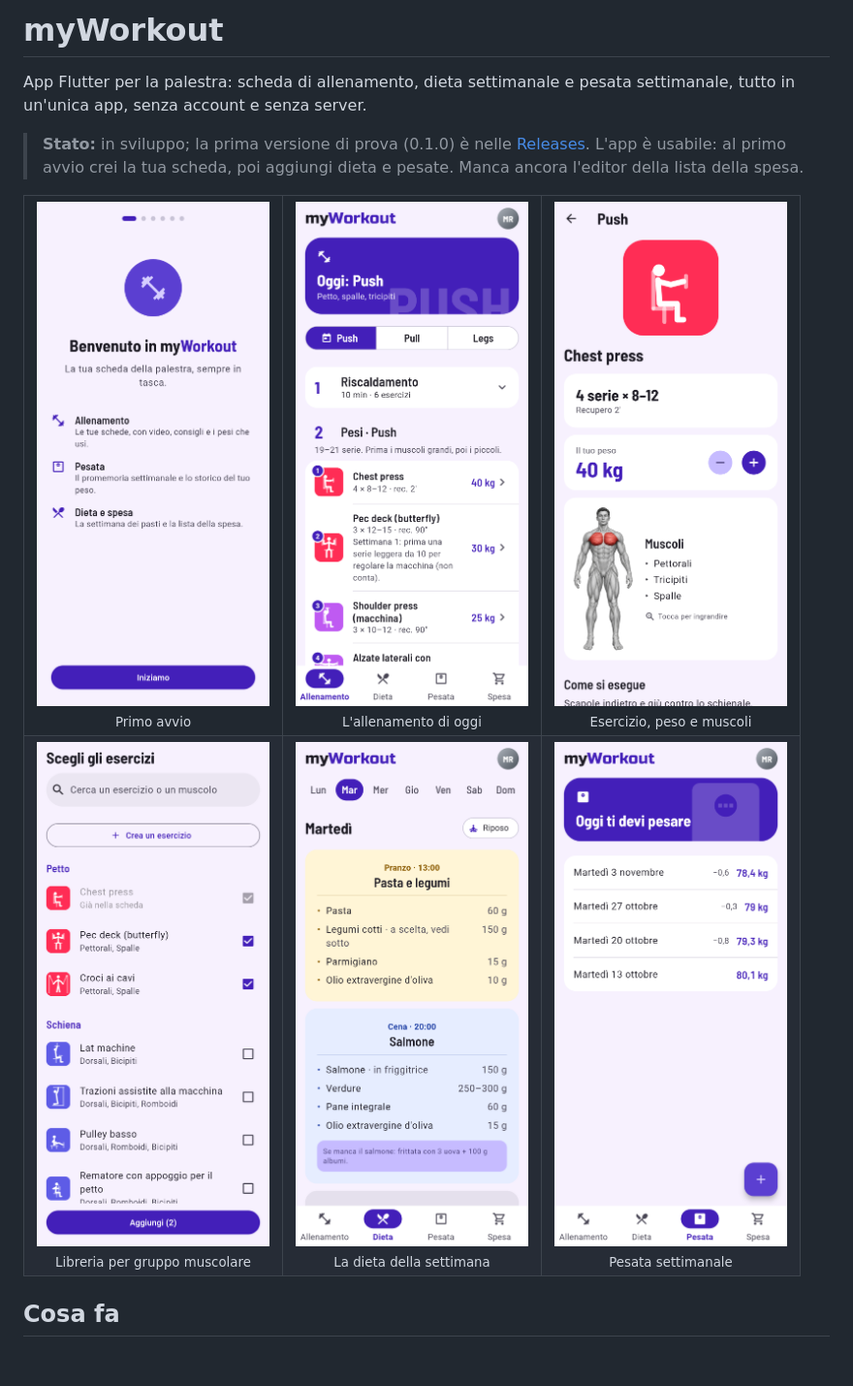
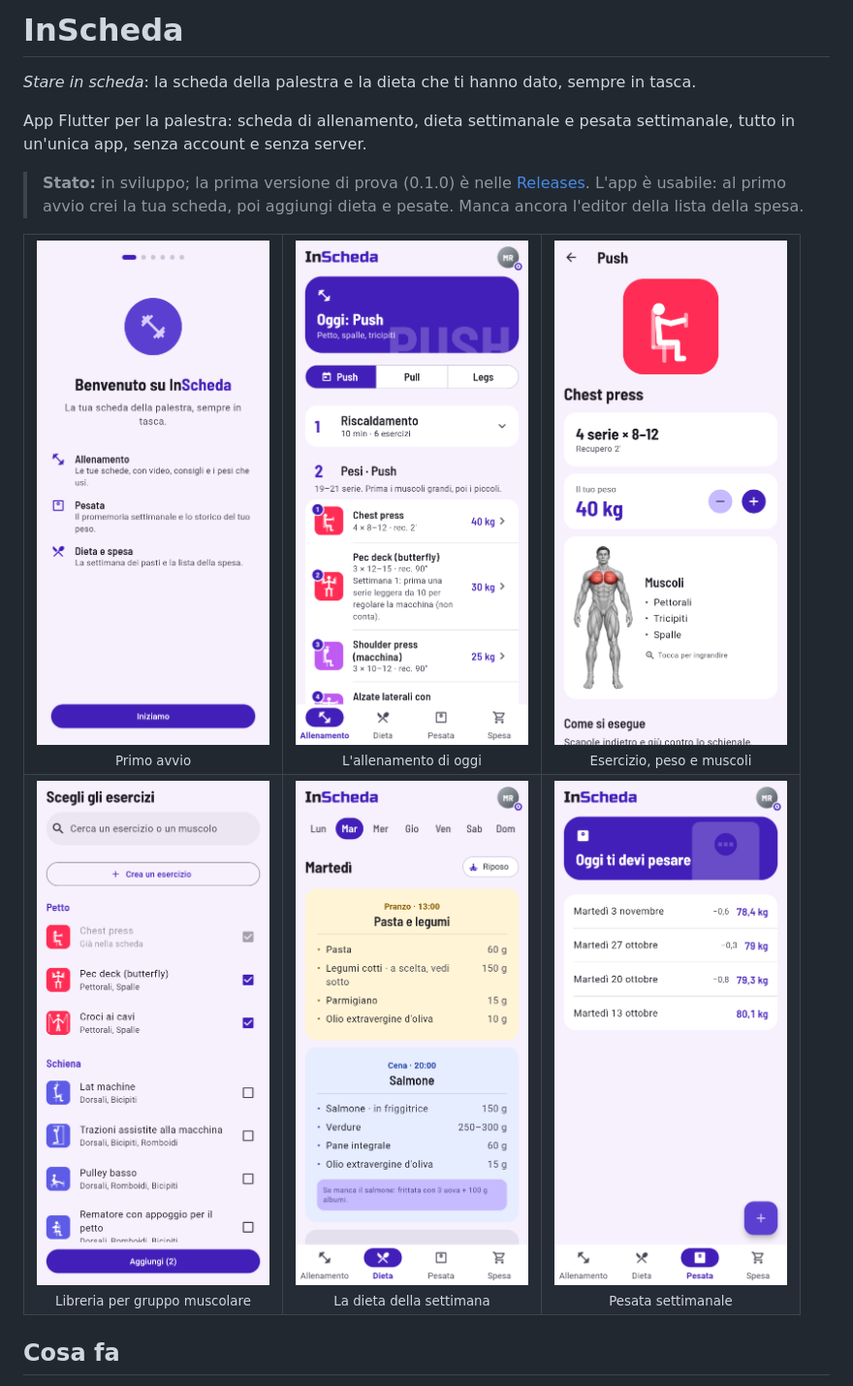
Before and after one commit to salvatorenapolano/InScheda, a Markdown page: README.md, the part around the change. Shown at 97% size. Rendered like a GitHub page; pictures changed too: docs/screenshots/1_benvenuto.png, docs/screenshots/2_allenamento.png, docs/screenshots/5_dieta.png; blank space fills up the shorter version.

```diff
--- a/README.md
+++ b/README.md
@@ -1,4 +1,6 @@
-# myWorkout
+# InScheda
+
+*Stare in scheda*: la scheda della palestra e la dieta che ti hanno dato, sempre in tasca.
 
 App Flutter per la palestra: scheda di allenamento, dieta settimanale e pesata settimanale, tutto in un'unica app, senza account e senza server.
 
```
Also changed, not shown: docs/CONTESTO_PROGETTO.md (+7 -5 lines), 13 other files.
